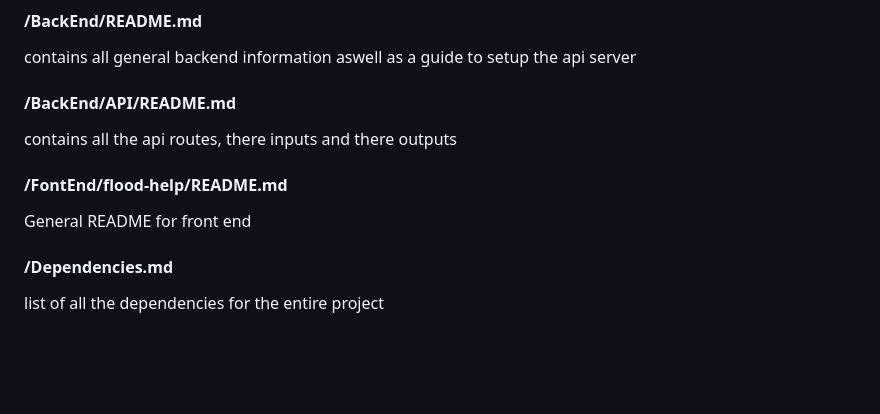
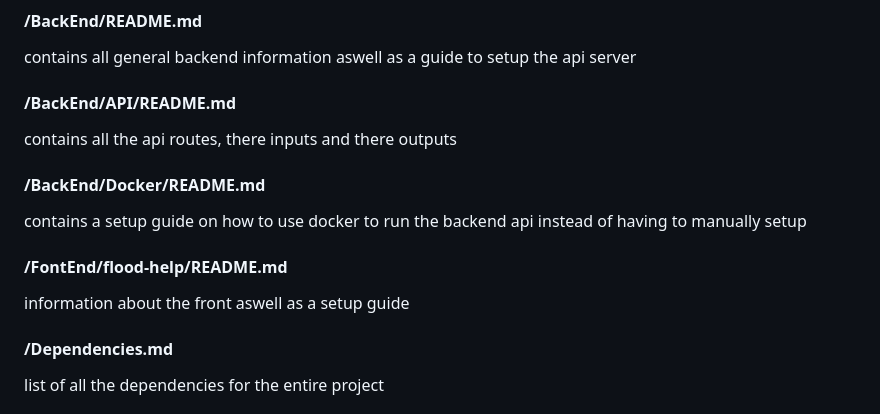
Before and after one commit to SixLeopard/FloodHelp, a Markdown page: README.md, the part around the change. GitHub-like rendering; blank space fills up the shorter version.

```diff
--- a/README.md
+++ b/README.md
@@ -12,8 +12,10 @@ contains all general backend information aswell as a guide to
 setup the api server
 #### /BackEnd/API/README.md
 contains all the api routes, there inputs and there outputs
+#### /BackEnd/Docker/README.md
+contains a setup guide on how to use docker to run the backend api instead of having to manually setup
 #### /FontEnd/flood-help/README.md
-General README for front end
+information about the front aswell as a setup guide
 #### /Dependencies.md
 list of all the dependencies for the entire project
 
```
